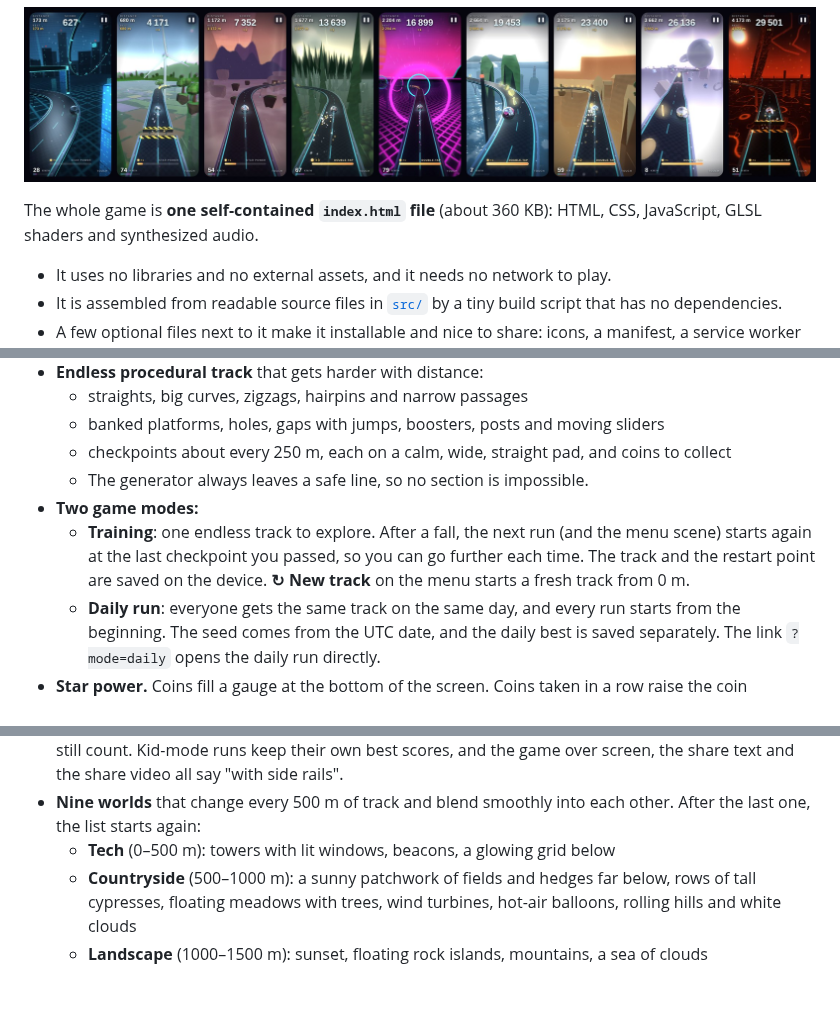
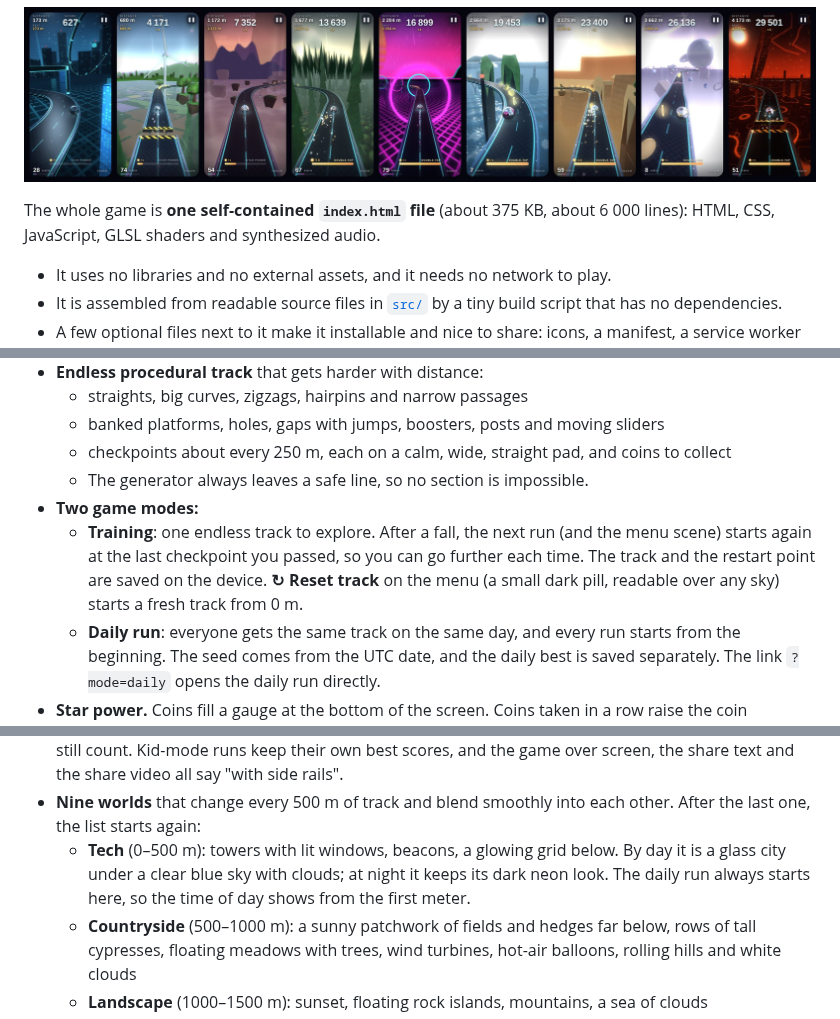
Before and after one commit to ErwannRobin/gyro, a Markdown page: README.md, 3 parts joined by grey strips. GitHub-like rendering; blank space fills up the shorter version.

```diff
--- a/README.md
+++ b/README.md
@@ -10,7 +10,7 @@ GYROLL is an endless 3D marble game for your phone. Tilt the phone to roll a hea
 
 ![The nine worlds of GYROLL](docs/worlds.jpg)
 
-The whole game is **one self-contained `index.html` file** (about 360 KB): HTML, CSS, JavaScript, GLSL shaders and synthesized audio.
+The whole game is **one self-contained `index.html` file** (about 375 KB, about 6 000 lines): HTML, CSS, JavaScript, GLSL shaders and synthesized audio.
 - It uses no libraries and no external assets, and it needs no network to play.
 - It is assembled from readable source files in [`src/`](src) by a tiny build script that has no dependencies.
 - A few optional files next to it make it installable and nice to share: icons, a manifest, a service worker and a preview image.
@@ -27,12 +27,12 @@ The whole game is **one self-contained `index.html` file** (about 360 KB): HTML,
   - checkpoints about every 250 m, each on a calm, wide, straight pad, and coins to collect
   - The generator always leaves a safe line, so no section is impossible.
 - **Two game modes:**
-  - **Training**: one endless track to explore. After a fall, the next run (and the menu scene) starts again at the last checkpoint you passed, so you can go further each time. The track and the restart point are saved on the device. **↻ New track** on the menu starts a fresh track from 0 m.
+  - **Training**: one endless track to explore. After a fall, the next run (and the menu scene) starts again at the last checkpoint you passed, so you can go further each time. The track and the restart point are saved on the device. **↻ Reset track** on the menu (a small dark pill, readable over any sky) starts a fresh track from 0 m.
   - **Daily run**: everyone gets the same track on the same day, and every run starts from the beginning. The seed comes from the UTC date, and the daily best is saved separately. The link `?mode=daily` opens the daily run directly.
 - **Star power.** Coins fill a gauge at the bottom of the screen. Coins taken in a row raise the coin multiplier (×2 after 4, ×3 after 8, ×4 after 12), so the gauge fills faster; missing a single coin resets it. When the gauge is full, flick the phone up quickly (or double-tap, press Space, or tap the gauge): glowing side rails appear, the ball lights up, the music speeds up and the score is doubled. The ball also smashes every post and moving slider it touches into flying pieces (+500 points each, doubled by star power) instead of bouncing off, and it mows grass tufts flat. The gauge then drains in about 6 seconds and the rails go away.
 - **Kid mode (side rails).** A menu toggle adds a bumper fence along both edges of the track: a low bar, short posts and a glowing top bar as high as the ball's center. The ball bounces back instead of falling off the side. A very hard hit (above about 32 km/h sideways) still jumps the fence, and holes and gaps still count. Kid-mode runs keep their own best scores, and the game over screen, the share text and the share video all say "with side rails".
 - **Nine worlds** that change every 500 m of track and blend smoothly into each other. After the last one, the list starts again:
-  - **Tech** (0–500 m): towers with lit windows, beacons, a glowing grid below
+  - **Tech** (0–500 m): towers with lit windows, beacons, a glowing grid below. By day it is a glass city under a clear blue sky with clouds; at night it keeps its dark neon look. The daily run always starts here, so the time of day shows from the first meter.
   - **Countryside** (500–1000 m): a sunny patchwork of fields and hedges far below, rows of tall cypresses, floating meadows with trees, wind turbines, hot-air balloons, rolling hills and white clouds
   - **Landscape** (1000–1500 m): sunset, floating rock islands, mountains, a sea of clouds
   - **Forest** (1500–2000 m): giant conifers in the morning mist (the track runs through their crowns), a canopy of round treetops far below, light shafts, fireflies
```
Also changed, not shown: other parts of README.md (+36 -15 lines), docs/about.jpg (added), docs/world-tech-day.jpg (added), 14 other files.
